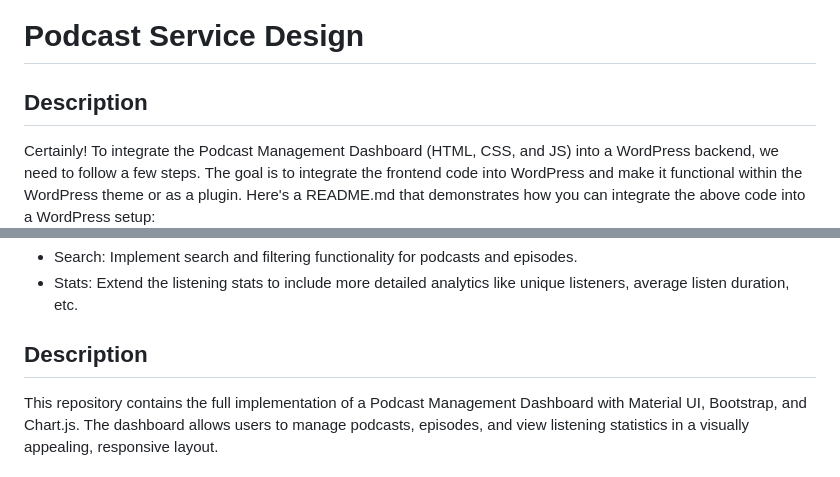
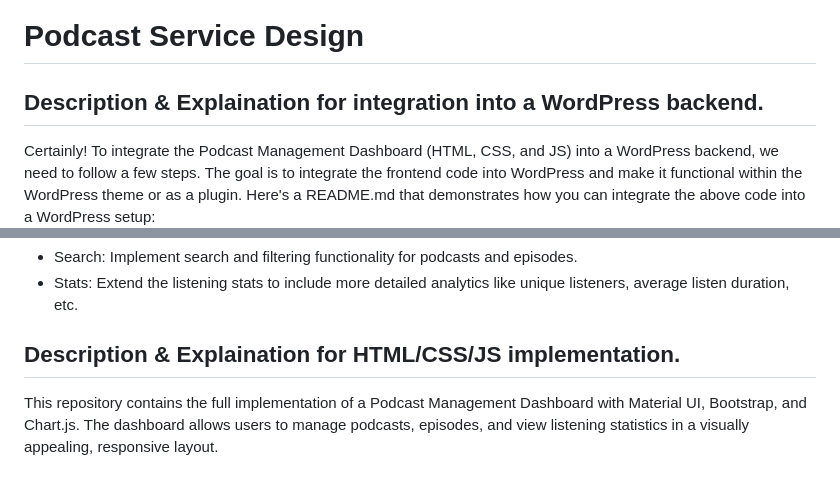
Before and after one commit to asmas1993/PodcastManagementDashboard, a Markdown page: README.md, 2 parts joined by grey strips. Drawn GitHub-style.

Commit message:
third edits commit

```diff
--- a/README.md
+++ b/README.md
@@ -2,7 +2,7 @@
 
 <!-- Explaination for integration into a WordPress backend. -->
 
-## Description
+## Description & Explaination for integration into a WordPress backend.
 Certainly! To integrate the Podcast Management Dashboard (HTML, CSS, and JS) into a WordPress backend, we need to follow a few steps. The goal is to integrate the frontend code into WordPress and make it functional within the WordPress theme or as a plugin. Here's a README.md that demonstrates how you can integrate the above code into a WordPress setup:
 
 This guide demonstrates how to integrate a Podcast Management Dashboard (HTML, CSS, and JS) into a WordPress backend. The dashboard allows users to manage podcasts, episodes, and view listening stats. We'll integrate it into a WordPress theme or as a WordPress plugin.
@@ -143,7 +143,7 @@ Step 5: Display the Dashboard Using Shortcode
 
 <!-- Frontend HTML/CSS/JS implementation explaination -->
 
-## Description
+## Description & Explaination for HTML/CSS/JS implementation.
 This repository contains the full implementation of a Podcast Management Dashboard with Material UI, Bootstrap, and Chart.js. The dashboard allows users to manage podcasts, episodes, and view listening statistics in a visually appealing, responsive layout.
 
 ## Features
```
